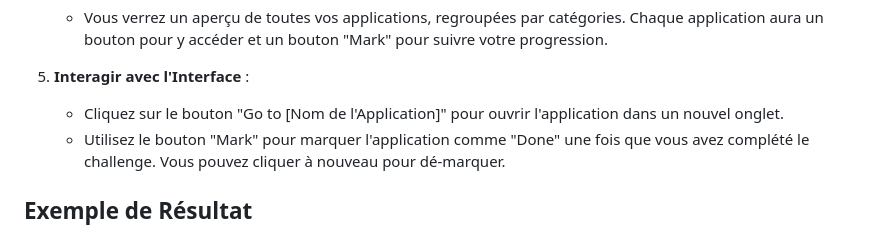
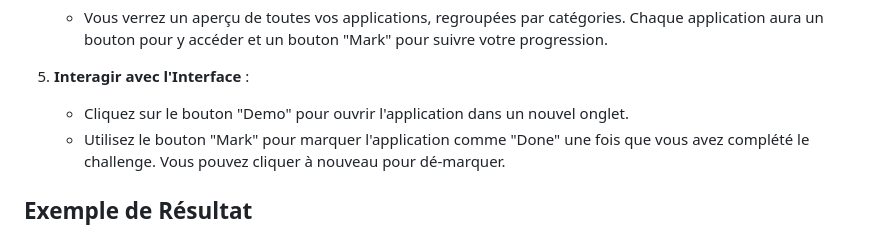
Before and after one commit to guillaumefe/functional-lab, a Markdown page: README.md, the part around the change. GitHub-like rendering.

```diff
--- a/README.md
+++ b/README.md
@@ -87,7 +87,7 @@ Chaque `app-info.json` doit inclure les champs suivants :
    - Vous verrez un aperçu de toutes vos applications, regroupées par catégories. Chaque application aura un bouton pour y accéder et un bouton "Mark" pour suivre votre progression.
 
 5. **Interagir avec l'Interface** :
-   - Cliquez sur le bouton "Go to [Nom de l'Application]" pour ouvrir l'application dans un nouvel onglet.
+   - Cliquez sur le bouton "Demo" pour ouvrir l'application dans un nouvel onglet.
    - Utilisez le bouton "Mark" pour marquer l'application comme "Done" une fois que vous avez complété le challenge. Vous pouvez cliquer à nouveau pour dé-marquer.
 
 ## Exemple de Résultat
```
